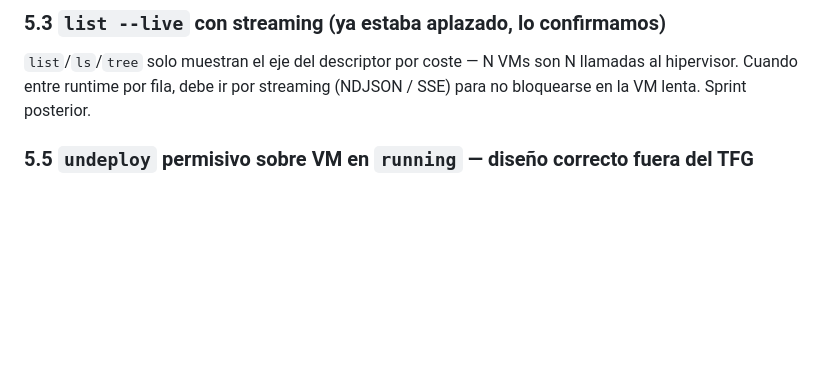
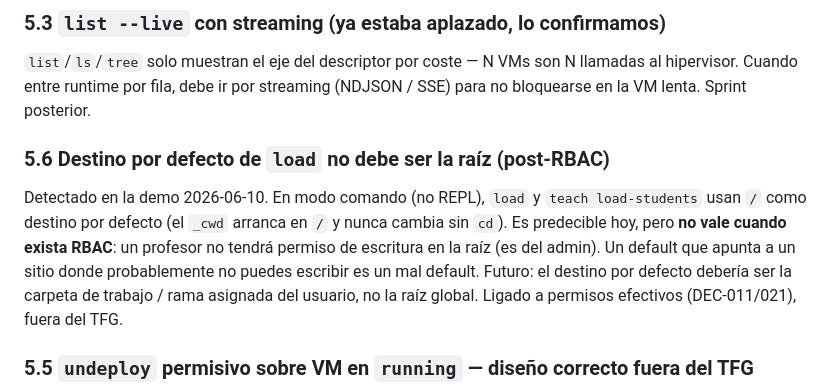
Before and after one commit to clamaveruma/univorch, a Markdown page: claude/ideas-pendientes.md, the part around one of its changes. Rendered like a GitHub page; blank space fills up the shorter version.

```diff
--- a/claude/ideas-pendientes.md
+++ b/claude/ideas-pendientes.md
@@ -233,6 +288,18 @@ Aplazado a Sprint 3.4 (tutorial PDF con `pandoc`).
 `list`/`ls`/`tree` solo muestran el eje del descriptor por coste — N VMs son
 N llamadas al hipervisor. Cuando entre runtime por fila, debe ir por
 streaming (NDJSON / SSE) para no bloquearse en la VM lenta. Sprint posterior.
+
+### 5.6 Destino por defecto de `load` no debe ser la raíz (post-RBAC)
+
+Detectado en la demo 2026-06-10. En modo comando (no REPL), `load` y
+`teach load-students` usan `/` como destino por defecto (el `_cwd`
+arranca en `/` y nunca cambia sin `cd`). Es predecible hoy, pero **no
+vale cuando exista RBAC**: un profesor no tendrá permiso de escritura
+en la raíz (es del admin). Un default que apunta a un sitio donde
+probablemente no puedes escribir es un mal default. Futuro: el destino
+por defecto debería ser la carpeta de trabajo / rama asignada del
+usuario, no la raíz global. Ligado a permisos efectivos (DEC-011/021),
+fuera del TFG.
 
 ### 5.5 `undeploy` permisivo sobre VM en `running` — diseño correcto fuera del TFG
 
```
Also changed, not shown: other parts of claude/ideas-pendientes.md (+55 -0 lines).
